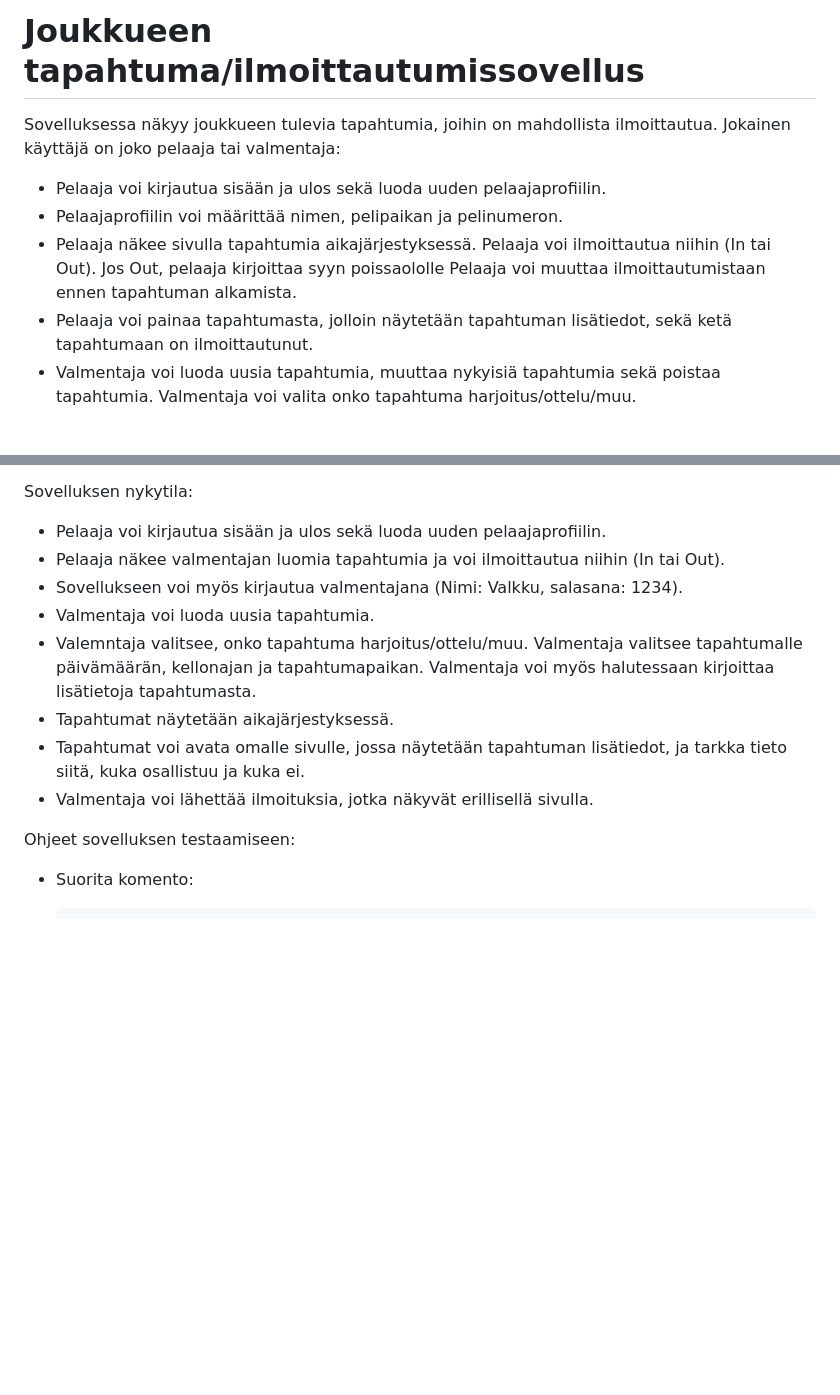
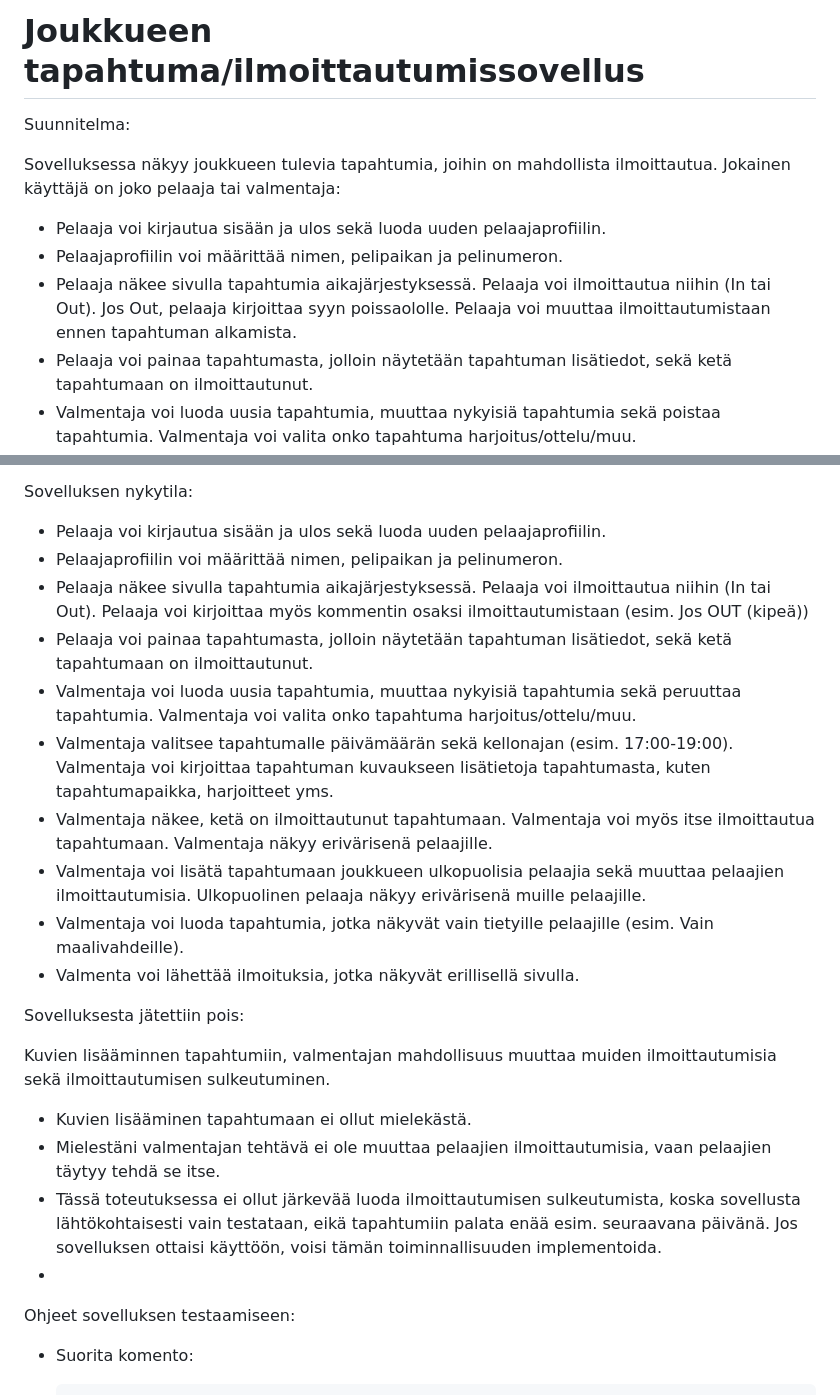
Before and after one commit to Kassudin/tsoha-clubtool, a Markdown page: README.md, 2 parts joined by grey strips. GitHub-like rendering; blank space fills up the shorter version.

```diff
--- a/README.md
+++ b/README.md
@@ -1,10 +1,12 @@
 # Joukkueen tapahtuma/ilmoittautumissovellus
+
+Suunnitelma:
 
 Sovelluksessa näkyy joukkueen tulevia tapahtumia, joihin on mahdollista ilmoittautua. Jokainen käyttäjä on joko pelaaja tai valmentaja:
 
 - Pelaaja voi kirjautua sisään ja ulos sekä luoda uuden pelaajaprofiilin.
 - Pelaajaprofiilin voi määrittää nimen, pelipaikan ja pelinumeron.
-- Pelaaja näkee sivulla tapahtumia aikajärjestyksessä. Pelaaja voi ilmoittautua niihin (In tai Out). Jos Out, pelaaja kirjoittaa syyn poissaololle Pelaaja voi muuttaa ilmoittautumistaan ennen tapahtuman alkamista.
+- Pelaaja näkee sivulla tapahtumia aikajärjestyksessä. Pelaaja voi ilmoittautua niihin (In tai Out). Jos Out, pelaaja kirjoittaa syyn poissaololle. Pelaaja voi muuttaa ilmoittautumistaan ennen tapahtuman alkamista.
 - Pelaaja voi painaa tapahtumasta, jolloin näytetään tapahtuman lisätiedot, sekä ketä tapahtumaan on ilmoittautunut.
 - Valmentaja voi luoda uusia tapahtumia, muuttaa nykyisiä tapahtumia sekä poistaa tapahtumia. Valmentaja voi valita onko tapahtuma harjoitus/ottelu/muu.
 - Valmentaja valitsee tapahtumalle päivämäärän sekä kellonajan (esim. 17:00-19:00). Valmentaja voi kirjoittaa tapahtuman kuvaukseen lisätietoja tapahtumasta, kuten tapahtumapaikka, harjoitteet yms. Myös mahdollisuus lisätä kuvia harjoitteista.
@@ -16,14 +18,23 @@ Sovelluksessa näkyy joukkueen tulevia tapahtumia, joihin on mahdollista ilmoitt
 Sovelluksen nykytila:
 
 - Pelaaja voi kirjautua sisään ja ulos sekä luoda uuden pelaajaprofiilin.
-- Pelaaja näkee valmentajan luomia tapahtumia ja voi ilmoittautua niihin (In tai Out).
-- Sovellukseen voi myös kirjautua valmentajana (Nimi: Valkku, salasana: 1234).
-- Valmentaja voi luoda uusia tapahtumia.
-- Valemntaja valitsee, onko tapahtuma harjoitus/ottelu/muu. Valmentaja valitsee tapahtumalle päivämäärän, kellonajan ja tapahtumapaikan. Valmentaja voi myös halutessaan kirjoittaa lisätietoja tapahtumasta.
-- Tapahtumat näytetään aikajärjestyksessä.
-- Tapahtumat voi avata omalle sivulle, jossa näytetään tapahtuman lisätiedot, ja tarkka tieto siitä, kuka osallistuu ja kuka ei.
-- Valmentaja voi lähettää ilmoituksia, jotka näkyvät erillisellä sivulla.
+- Pelaajaprofiilin voi määrittää nimen, pelipaikan ja pelinumeron.
+- Pelaaja näkee sivulla tapahtumia aikajärjestyksessä. Pelaaja voi ilmoittautua niihin (In tai Out). Pelaaja voi kirjoittaa myös kommentin osaksi ilmoittautumistaan (esim. Jos OUT (kipeä))
+- Pelaaja voi painaa tapahtumasta, jolloin näytetään tapahtuman lisätiedot, sekä ketä tapahtumaan on ilmoittautunut.
+- Valmentaja voi luoda uusia tapahtumia, muuttaa nykyisiä tapahtumia sekä peruuttaa tapahtumia. Valmentaja voi valita onko tapahtuma harjoitus/ottelu/muu.
+- Valmentaja valitsee tapahtumalle päivämäärän sekä kellonajan (esim. 17:00-19:00). Valmentaja voi kirjoittaa tapahtuman kuvaukseen lisätietoja tapahtumasta, kuten tapahtumapaikka, harjoitteet yms.
+- Valmentaja näkee, ketä on ilmoittautunut tapahtumaan. Valmentaja voi myös itse ilmoittautua tapahtumaan. Valmentaja näkyy erivärisenä pelaajille.
+- Valmentaja voi lisätä tapahtumaan joukkueen ulkopuolisia pelaajia sekä muuttaa pelaajien ilmoittautumisia. Ulkopuolinen pelaaja näkyy erivärisenä muille pelaajille.
+- Valmentaja voi luoda tapahtumia, jotka näkyvät vain tietyille pelaajille (esim. Vain maalivahdeille).
+- Valmenta voi lähettää ilmoituksia, jotka näkyvät erillisellä sivulla.
 
+Sovelluksesta jätettiin pois:
+
+Kuvien lisääminnen tapahtumiin, valmentajan mahdollisuus muuttaa muiden ilmoittautumisia sekä ilmoittautumisen sulkeutuminen.
+- Kuvien lisääminen tapahtumaan ei ollut mielekästä.
+- Mielestäni valmentajan tehtävä ei ole muuttaa pelaajien ilmoittautumisia, vaan pelaajien täytyy tehdä se itse.
+- Tässä toteutuksessa ei ollut järkevää luoda ilmoittautumisen sulkeutumista, koska sovellusta lähtökohtaisesti vain testataan, eikä tapahtumiin palata enää esim. seuraavana päivänä. Jos sovelluksen ottaisi käyttöön, voisi tämän toiminnallisuuden implementoida.
+-
 Ohjeet sovelluksen testaamiseen:
 
 - Suorita komento:
```
